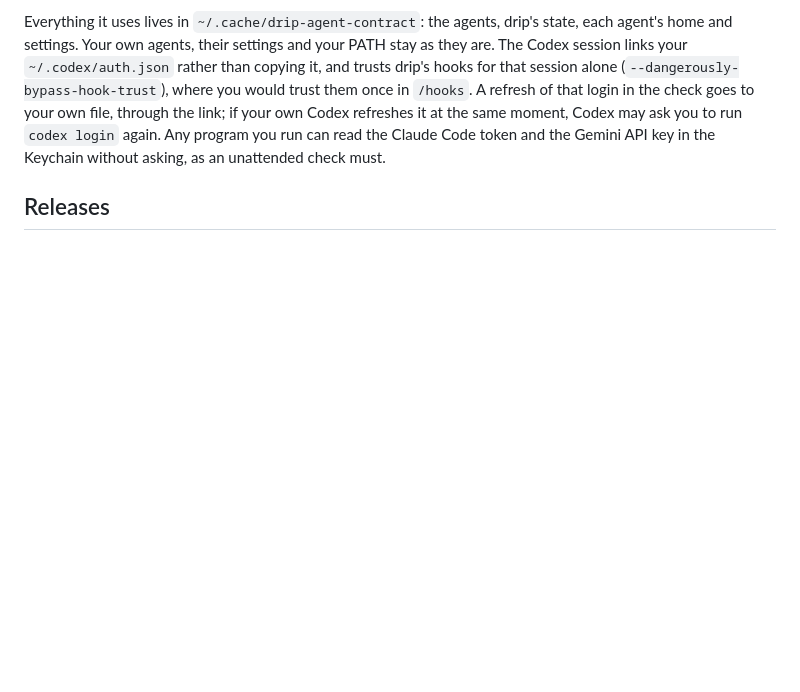
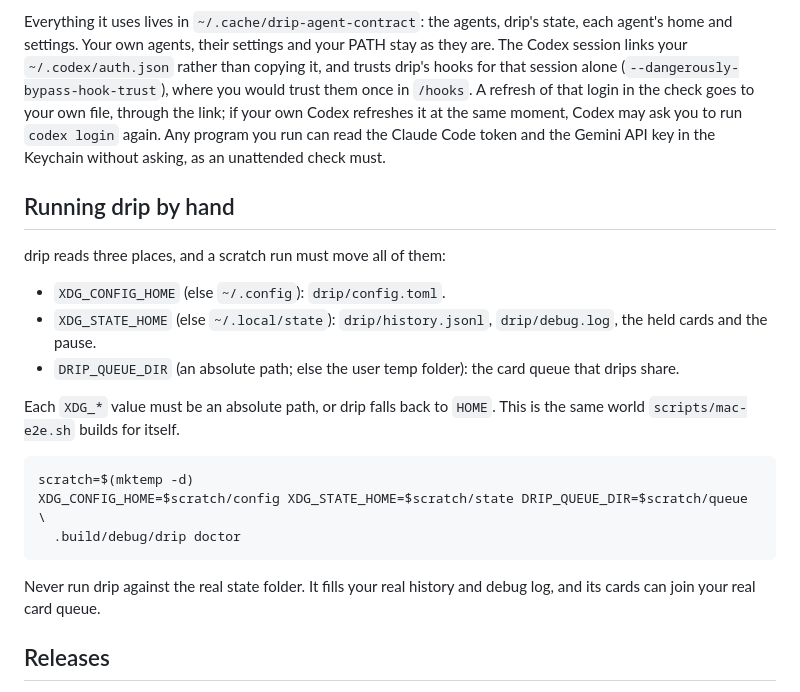
Before and after one commit to jrnxf/drip, a Markdown page: docs/development.md, the part around the change. Rendered like a GitHub page; blank space fills up the shorter version.

Commit message:
docs: how to run drip by hand in a scratch state folder

````diff
--- a/docs/development.md
+++ b/docs/development.md
@@ -125,6 +125,26 @@ hooks for that session alone (`--dangerously-bypass-hook-trust`), where you woul
 Codex refreshes it at the same moment, Codex may ask you to run `codex login` again. Any program you
 run can read the Claude Code token and the Gemini API key in the Keychain without asking, as an unattended check must.
 
+## Running drip by hand
+
+drip reads three places, and a scratch run must move all of them:
+
+- `XDG_CONFIG_HOME` (else `~/.config`): `drip/config.toml`.
+- `XDG_STATE_HOME` (else `~/.local/state`): `drip/history.jsonl`, `drip/debug.log`, the held cards and the pause.
+- `DRIP_QUEUE_DIR` (an absolute path; else the user temp folder): the card queue that drips share.
+
+Each `XDG_*` value must be an absolute path, or drip falls back to `HOME`. This is the same world
+`scripts/mac-e2e.sh` builds for itself.
+
+```sh
+scratch=$(mktemp -d)
+XDG_CONFIG_HOME=$scratch/config XDG_STATE_HOME=$scratch/state DRIP_QUEUE_DIR=$scratch/queue \
+  .build/debug/drip doctor
+```
+
+Never run drip against the real state folder. It fills your real history and debug log, and its
+cards can join your real card queue.
+
 ## Releases
 
 A pushed tag makes a release: `.github/workflows/release.yml` builds the universal archive,
````
